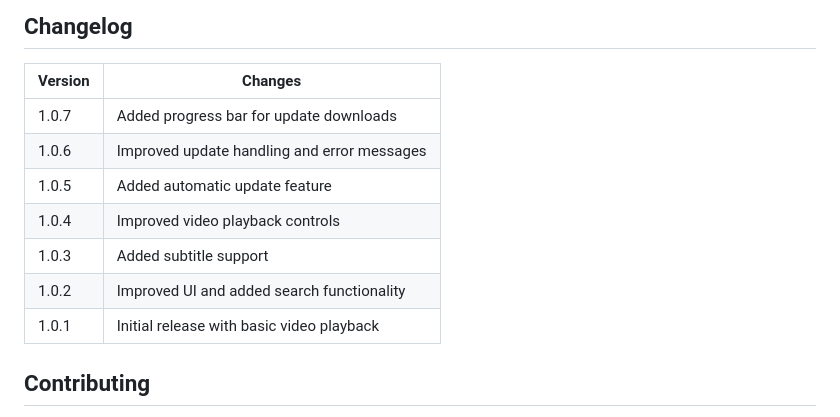
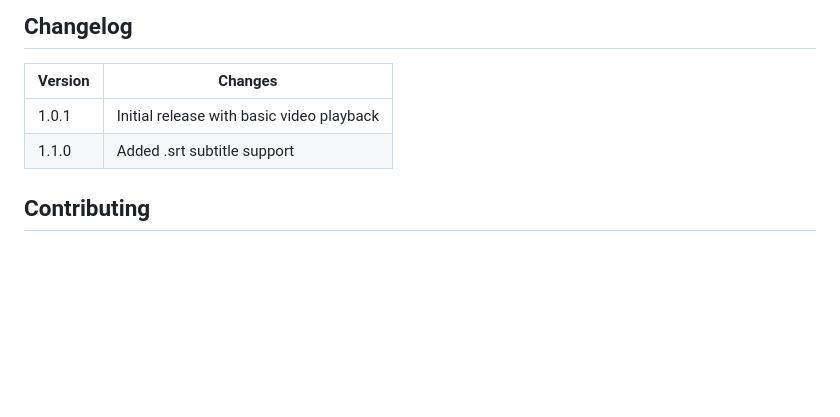
Before and after one commit to real-vinay/learnhub, a Markdown page: readme.md, the part around the change printed below. Drawn GitHub-style; blank space fills up the shorter version.

Commit message:
Update readme.md
added .srt subtitle support

```diff
--- a/readme.md
+++ b/readme.md
@@ -98,13 +99,8 @@ npm run publish
 
 | Version | Changes                                     |
 | ------- | ------------------------------------------- |
-| 1.0.7   | Added progress bar for update downloads     |
-| 1.0.6   | Improved update handling and error messages |
-| 1.0.5   | Added automatic update feature              |
-| 1.0.4   | Improved video playback controls            |
-| 1.0.3   | Added subtitle support                      |
-| 1.0.2   | Improved UI and added search functionality  |
 | 1.0.1   | Initial release with basic video playback   |
+| 1.1.0   | Added .srt subtitle support                 |
 
 ## Contributing
 
```
Also changed, not shown: other parts of readme.md (+3 -2 lines).
